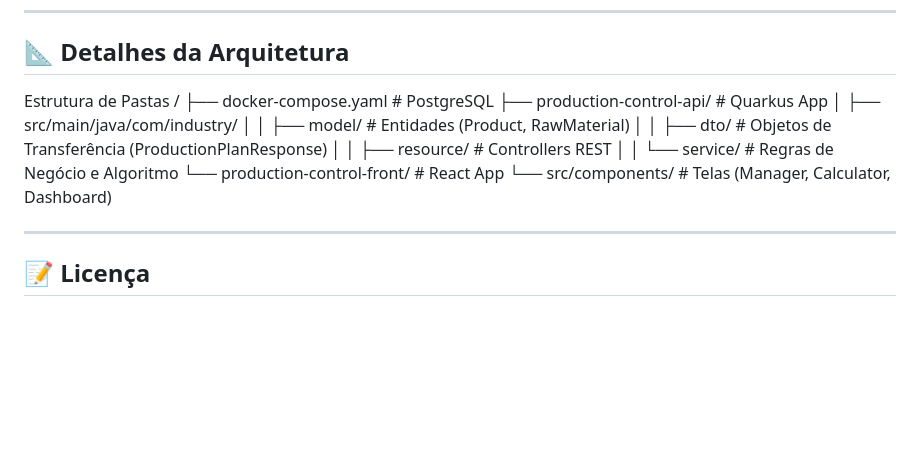
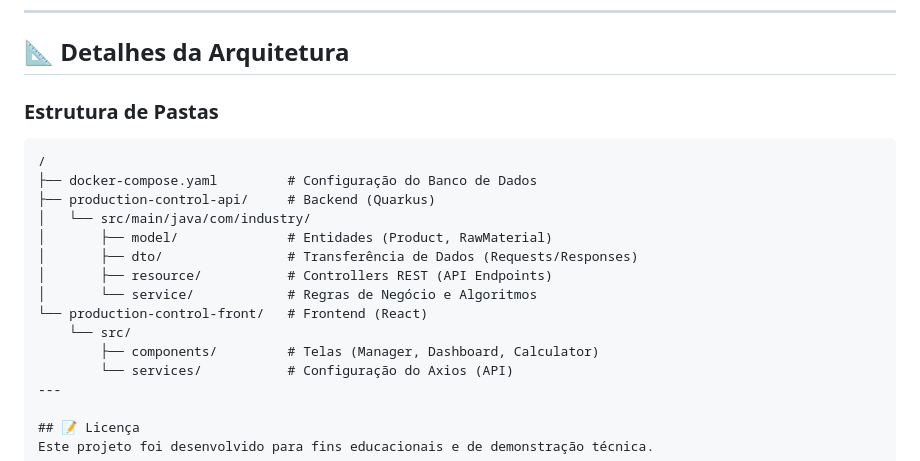
Before and after one commit to aqs345-coder/sistema_controle_industrial, a Markdown page: README.md, the part around the change. Rendered like a GitHub page; blank space fills up the shorter version.

````diff
--- a/README.md
+++ b/README.md
@@ -59,18 +59,20 @@ O projeto conta com um layout moderno **Full-Screen**:
 
 ## 📐 Detalhes da Arquitetura
 
-Estrutura de Pastas
+### Estrutura de Pastas
+```text
 /
-├── docker-compose.yaml        # PostgreSQL
-├── production-control-api/    # Quarkus App
-│   ├── src/main/java/com/industry/
-│   │   ├── model/             # Entidades (Product, RawMaterial)
-│   │   ├── dto/               # Objetos de Transferência (ProductionPlanResponse)
-│   │   ├── resource/          # Controllers REST
-│   │   └── service/           # Regras de Negócio e Algoritmo
-└── production-control-front/  # React App
-    └── src/components/        # Telas (Manager, Calculator, Dashboard)
-
+├── docker-compose.yaml         # Configuração do Banco de Dados
+├── production-control-api/     # Backend (Quarkus)
+│   └── src/main/java/com/industry/
+│       ├── model/              # Entidades (Product, RawMaterial)
+│       ├── dto/                # Transferência de Dados (Requests/Responses)
+│       ├── resource/           # Controllers REST (API Endpoints)
+│       └── service/            # Regras de Negócio e Algoritmos
+└── production-control-front/   # Frontend (React)
+    └── src/
+        ├── components/         # Telas (Manager, Dashboard, Calculator)
+        └── services/           # Configuração do Axios (API)
 ---
 
 ## 📝 Licença
````
